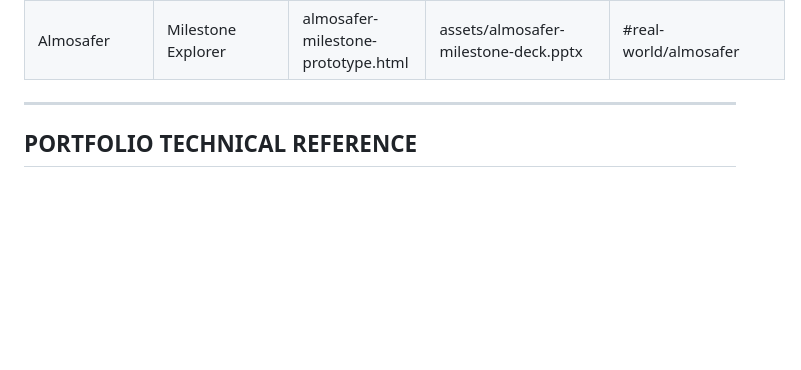
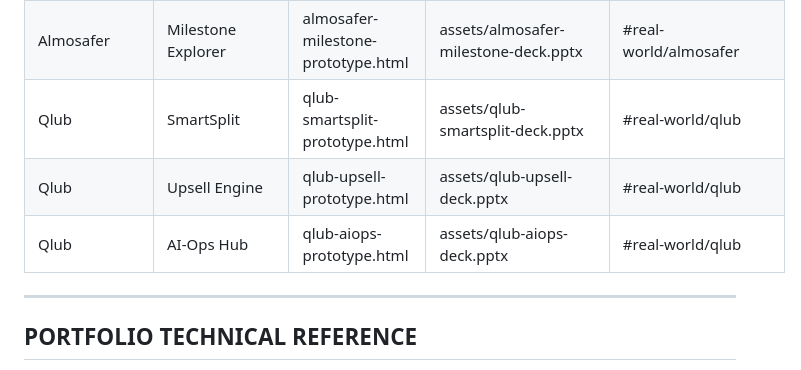
Before and after one commit to ajay-avaghade/Portfolio, a Markdown page: .claude/commands/apply.md, the part around one of its changes. Rendered like a GitHub page; blank space fills up the shorter version.

Commit message:
Update apply.md with Qlub case studies and Evolution Log

```diff
--- a/.claude/commands/apply.md
+++ b/.claude/commands/apply.md
@@ -116,6 +116,9 @@ Always use this as the single source of truth. Never fabricate metrics or experi
 | Almosafer | SmartLock | almosafer-smartlock-prototype.html | assets/almosafer-smartlock-deck.pptx | #real-world/almosafer |
 | Almosafer | RouteIQ | almosafer-routeiq-prototype.html | assets/almosafer-routeiq-deck.pptx | #real-world/almosafer |
 | Almosafer | Milestone Explorer | almosafer-milestone-prototype.html | assets/almosafer-milestone-deck.pptx | #real-world/almosafer |
+| Qlub | SmartSplit | qlub-smartsplit-prototype.html | assets/qlub-smartsplit-deck.pptx | #real-world/qlub |
+| Qlub | Upsell Engine | qlub-upsell-prototype.html | assets/qlub-upsell-deck.pptx | #real-world/qlub |
+| Qlub | AI-Ops Hub | qlub-aiops-prototype.html | assets/qlub-aiops-deck.pptx | #real-world/qlub |
 
 ---
 
```
Also changed, not shown: other parts of .claude/commands/apply.md (+1 -0 lines).
